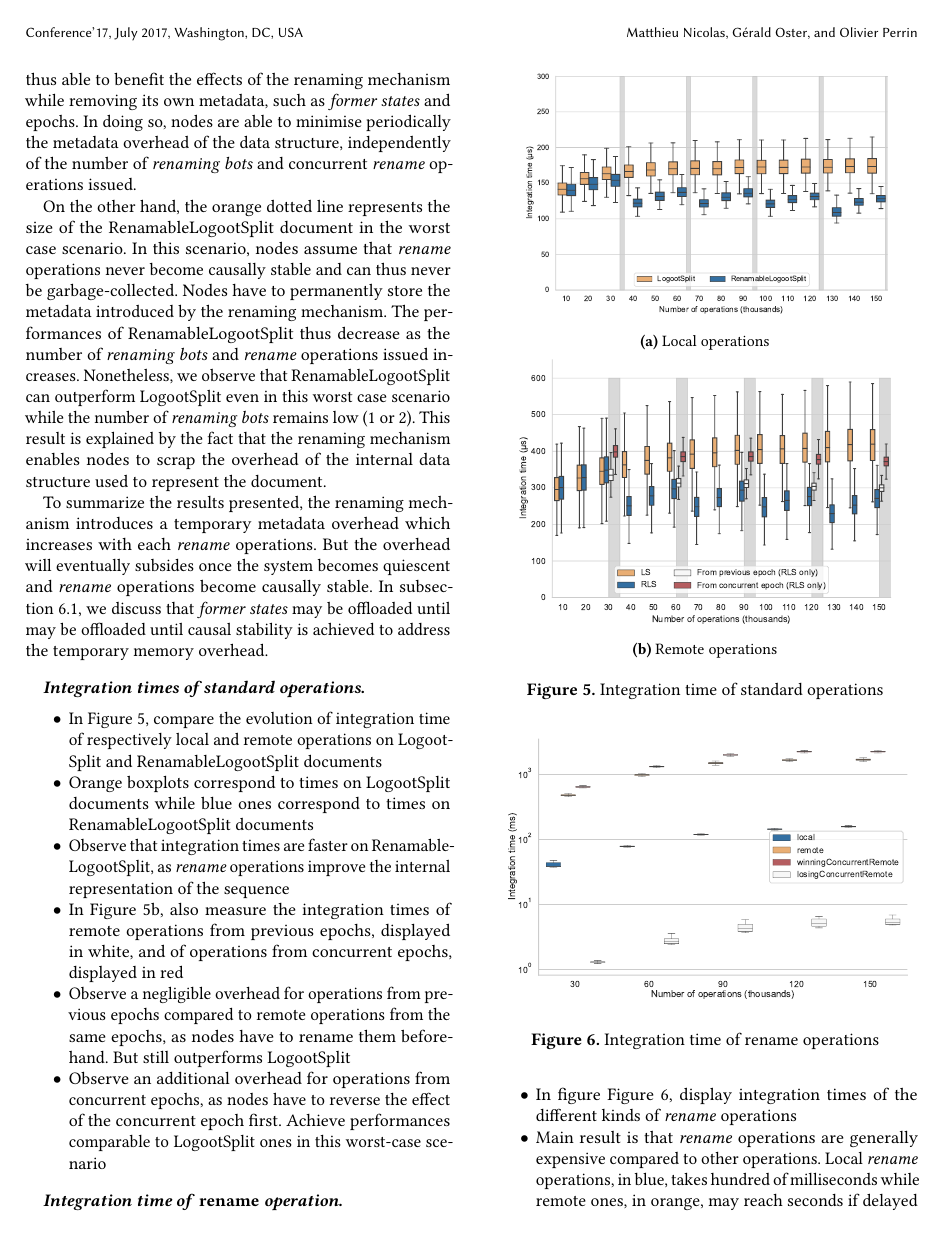
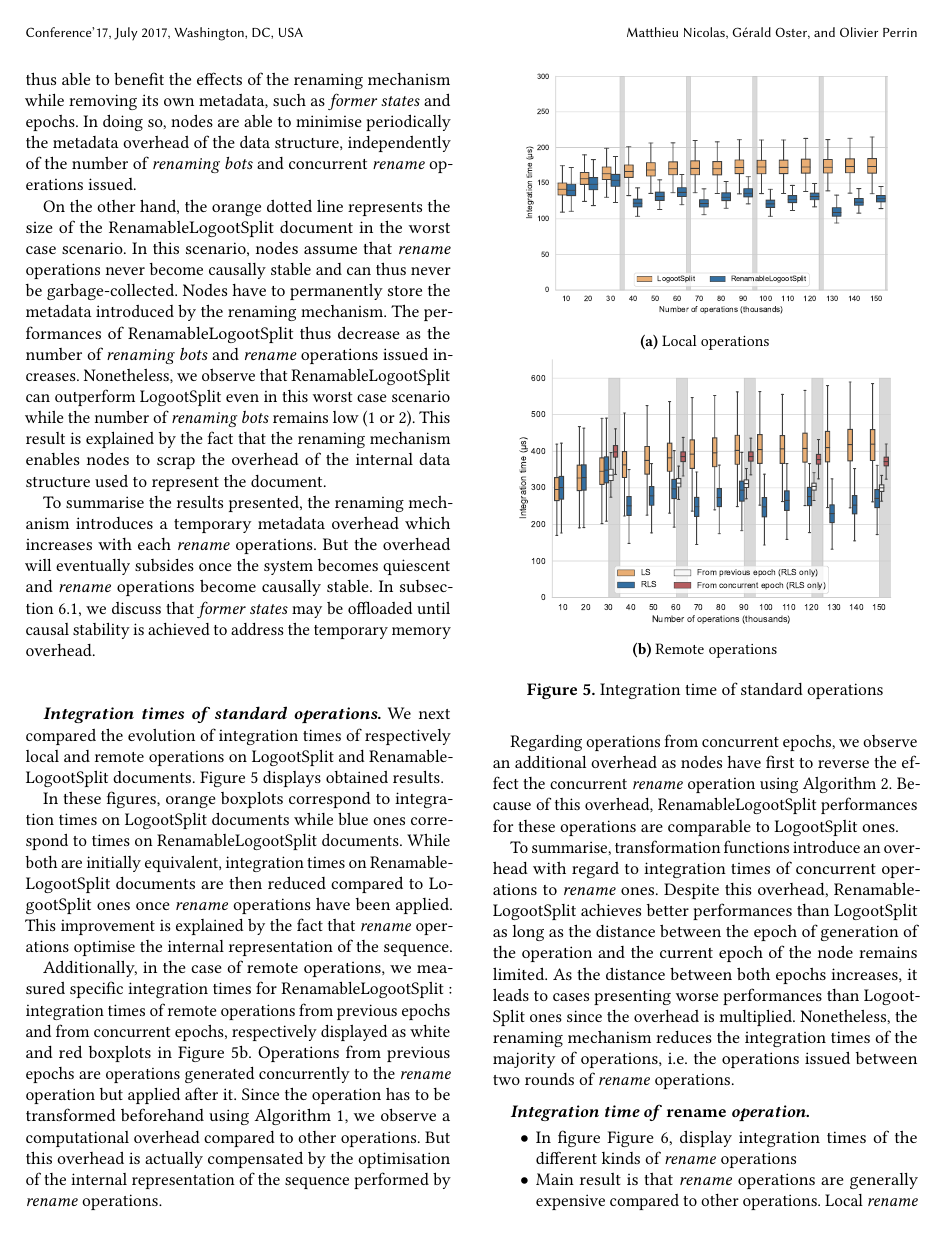
Before and after one commit to MatthieuNICOLAS/2020-paper-distributed-rls, a LaTeX paper (main.tex): page 6 of 8. Compiled offline with pdfLaTeX.

Commit message:
feat(integration-times-standard-ops): add explanations of obtained results

```diff
--- a/main.tex
+++ b/main.tex
@@ -804,9 +804,9 @@ The performances of RenamableLogootSplit thus decrease as the number of \emph{re
 Nonetheless, we observe that RenamableLogootSplit can outperform LogootSplit even in this worst case scenario while the number of \emph{renaming bots} remains low (1 or 2).
 This result is explained by the fact that the renaming mechanism enables nodes to scrap the overhead of the internal data structure used to represent the document.
 
-To summarize the results presented, the renaming mechanism introduces a temporary metadata overhead which increases with each \emph{rename} operations.
+To summarise the results presented, the renaming mechanism introduces a temporary metadata overhead which increases with each \emph{rename} operations.
 But the overhead will eventually subsides once the system becomes quiescent and \emph{rename} operations become causally stable.
-In \autoref{sec:offloading-former-states}, we discuss that \emph{former states} may be offloaded until may be offloaded until causal stability is achieved to address the temporary memory overhead.
+In \autoref{sec:offloading-former-states}, we discuss that \emph{former states} may be offloaded until causal stability is achieved to address the temporary memory overhead.
 
 \paragraph{Integration times of standard operations}
 
@@ -827,14 +827,25 @@ In \autoref{sec:offloading-former-states}, we discuss that \emph{former states}
     \label{fig:evolution-integration-time-insert}
 \end{figure}
 
-\begin{itemize}
-    \item In \autoref{fig:evolution-integration-time-insert}, compare the evolution of integration time of respectively local and remote operations on LogootSplit and RenamableLogootSplit documents
-    \item Orange boxplots correspond to times on LogootSplit documents while blue ones correspond to times on RenamableLogootSplit documents
-    \item Observe that integration times are faster on RenamableLogootSplit, as \emph{rename} operations improve the internal representation of the sequence
-    \item In \autoref{fig:evolution-integration-time-remote-insert}, also measure the integration times of remote operations from previous epochs, displayed in white, and of operations from concurrent epochs, displayed in red
-    \item Observe a negligible overhead for operations from previous epochs compared to remote operations from the same epochs, as nodes have to rename them beforehand. But still outperforms LogootSplit
-    \item Observe an additional overhead for operations from concurrent epochs, as nodes have to reverse the effect of the concurrent epoch first. Achieve performances comparable to LogootSplit ones in this worst-case scenario
-\end{itemize}
+We next compared the evolution of integration times of respectively local and remote operations on LogootSplit and RenamableLogootSplit documents.
+\autoref{fig:evolution-integration-time-insert} displays obtained results.
+
+In these figures, orange boxplots correspond to integration times on LogootSplit documents while blue ones correspond to times on RenamableLogootSplit documents.
+While both are initially equivalent, integration times on RenamableLogootSplit documents are then reduced compared to LogootSplit ones once \emph{rename} operations have been applied.
+This improvement is explained by the fact that \emph{rename} operations optimise the internal representation of the sequence.
+
+Additionally, in the case of remote operations, we measured specific integration times for RenamableLogootSplit : integration times of remote operations from previous epochs and from concurrent epochs, respectively displayed as white and red boxplots in \autoref{fig:evolution-integration-time-remote-insert}.
+Operations from previous epochs are operations generated concurrently to the \emph{rename} operation but applied after it.
+Since the operation has to be transformed beforehand using \autoref{alg:renameId}, we observe a computational overhead compared to other operations.
+But this overhead is actually compensated by the optimisation of the internal representation of the sequence performed by \emph{rename} operations.
+
+Regarding operations from concurrent epochs, we observe an additional overhead as nodes have first to reverse the effect the concurrent \emph{rename} operation using \autoref{alg:revertRenameId}.
+Because of this overhead, RenamableLogootSplit performances for these operations are comparable to LogootSplit ones.
+
+To summarise, transformation functions introduce an overhead with regard to integration times of concurrent operations to \emph{rename} ones.
+Despite this overhead, RenamableLogootSplit achieves better performances than LogootSplit as long as the distance between the epoch of generation of the operation and the current epoch of the node remains limited.
+As the distance between both epochs increases, it leads to cases presenting worse performances than LogootSplit ones since the overhead is multiplied.
+Nonetheless, the renaming mechanism reduces the integration times of the majority of operations, \ie the operations issued between two rounds of \emph{rename} operations.
 
 \paragraph{Integration time of \emph{rename} operation}
 
```
Also changed, not shown: main.pdf.
